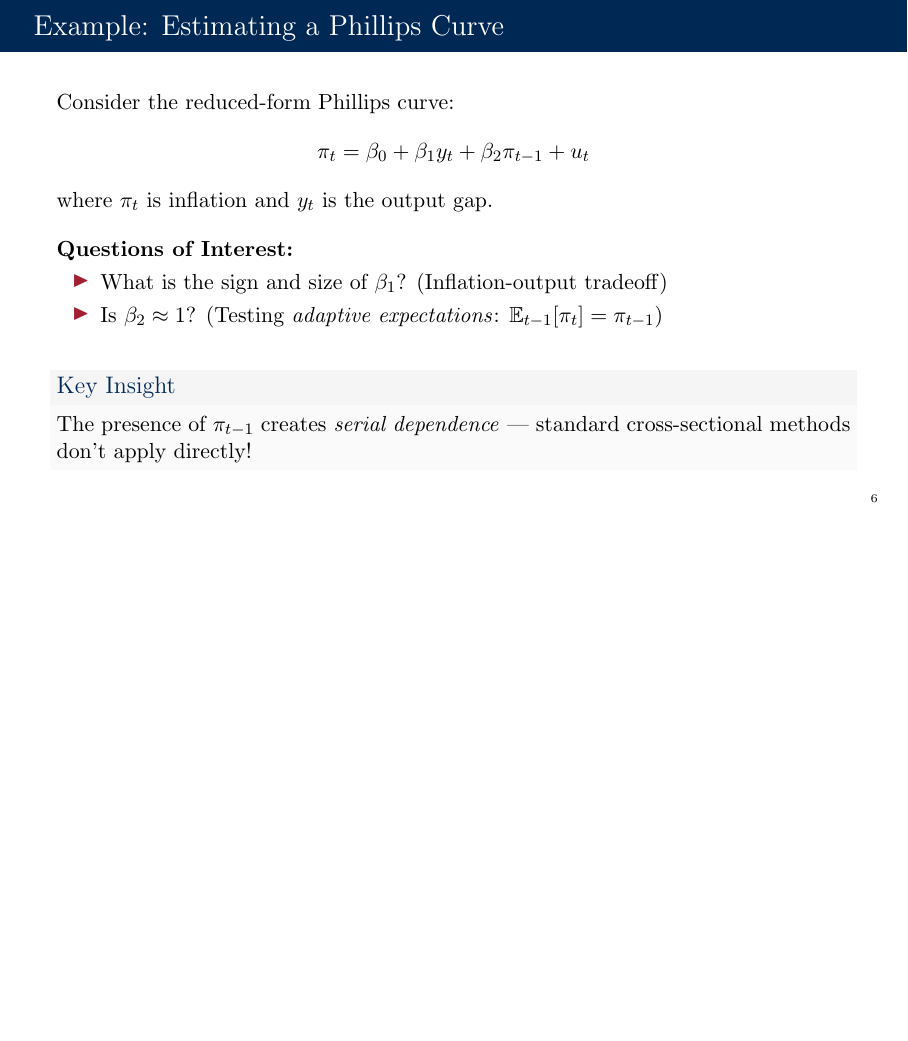
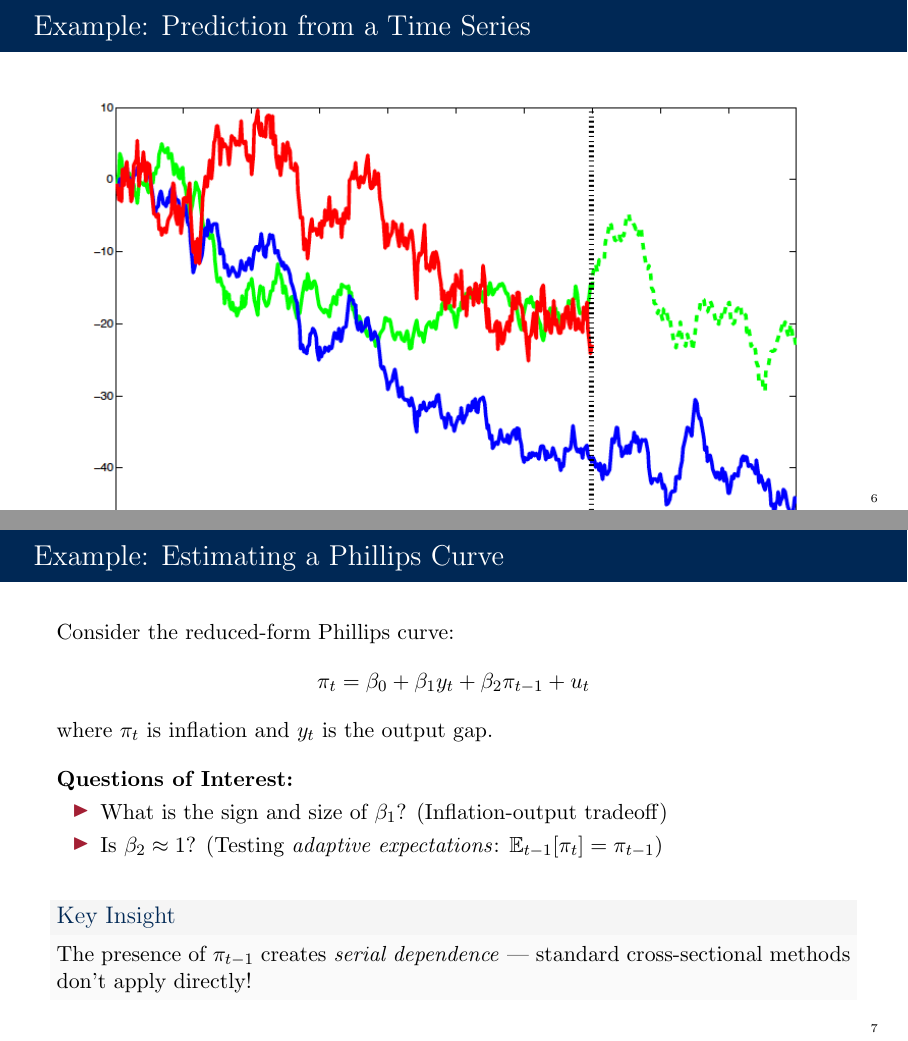
Before and after one commit to Rlincoln01/econometrics-ii-nyu-2026, LaTeX slides (Time Series/Slides/Recitation Slides/Lecture 01/lecture_01_time_series_fundamentals.tex): page 6 of 61 before the commit and pages 6 and 7 of 64 after it, the two joined at a grey line, the shorter picture padded with empty space. The pictures show the PDF file Time Series/Slides/Recitation Slides/Lecture 01/lecture_01_time_series_fundamentals.pdf that the author committed with the source.

Commit message:
Add key lecture-note figures to Lecture 01 slides

```diff
--- a/Time Series/Slides/Recitation Slides/Lecture 01/lecture_01_time_series_fundamentals.tex
+++ b/Time Series/Slides/Recitation Slides/Lecture 01/lecture_01_time_series_fundamentals.tex
@@ -194,6 +194,13 @@
 \end{frame}
 
 % ----------------------------------------------------------------------------
+\begin{frame}{Example: Prediction from a Time Series}
+    \begin{center}
+        \includegraphics[width=0.92\textwidth]{figures/prediction_ex.png}
+    \end{center}
+\end{frame}
+
+% ----------------------------------------------------------------------------
 \begin{frame}{Example: Estimating a Phillips Curve}
     Consider the reduced-form Phillips curve:
     \[
@@ -462,6 +469,13 @@
     \end{alertblock}
 \end{frame}
 
+% ----------------------------------------------------------------------------
+\begin{frame}{Time Series as a Realization of a Stochastic Process}
+    \begin{center}
+        \includegraphics[width=0.92\textwidth]{figures/realizations_sp.png}
+    \end{center}
+\end{frame}
+
 % ============================================================================
 % PART II.2: MODELS FOR STOCHASTIC PROCESSES
 % ============================================================================
@@ -493,6 +507,13 @@
     \vspace{0.5em}
 
     \textbf{Question}: Can we represent it by something finite-dimensional?
+\end{frame}
+
+% ----------------------------------------------------------------------------
+\begin{frame}{Example: Weekly Nowcasting}
+    \begin{center}
+        \includegraphics[width=0.92\textwidth]{figures/nowcasting_gdp.png}
+    \end{center}
 \end{frame}
 
 % ----------------------------------------------------------------------------
```
Also changed, not shown: Time Series/Slides/Recitation Slides/Lecture 01/figures/nowcasting_gdp.png (added), Time Series/Slides/Recitation Slides/Lecture 01/figures/prediction_ex.png (added), Time Series/Slides/Recitation Slides/Lecture 01/figures/realizations_sp.png (added), Time Series/Slides/Recitation Slides/Lecture 01/lecture_01_time_series_fundamentals.pdf.
